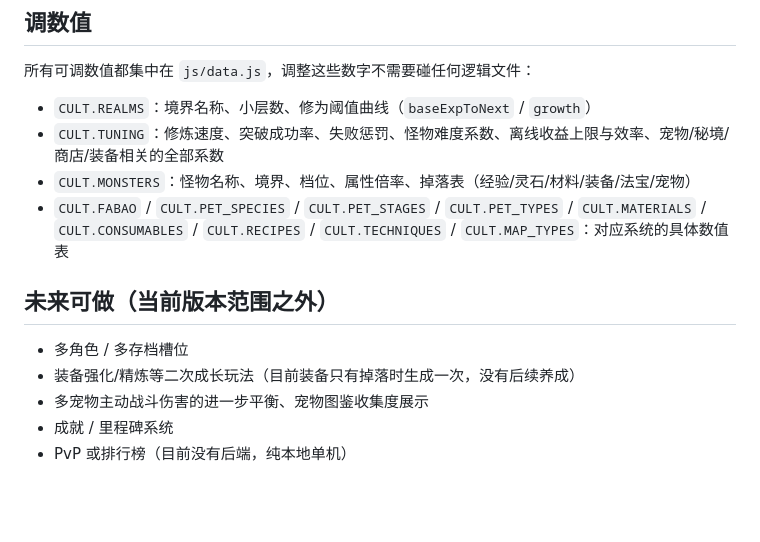
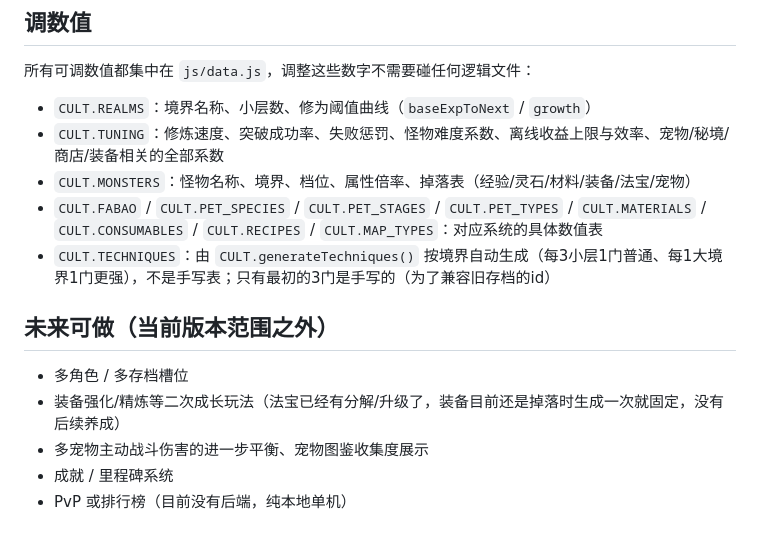
Before and after one commit to soulpalette-card/innercompass, a Markdown page: cultivation-game/README.md, the part around one of its changes. Rendered like a GitHub page; blank space fills up the shorter version.

```diff
--- a/cultivation-game/README.md
+++ b/cultivation-game/README.md
@@ -131,12 +140,13 @@ js/main.js            启动流程：读档 → 离线结算 → 渲染 → 开
 - `CULT.REALMS`：境界名称、小层数、修为阈值曲线（`baseExpToNext` / `growth`）
 - `CULT.TUNING`：修炼速度、突破成功率、失败惩罚、怪物难度系数、离线收益上限与效率、宠物/秘境/商店/装备相关的全部系数
 - `CULT.MONSTERS`：怪物名称、境界、档位、属性倍率、掉落表（经验/灵石/材料/装备/法宝/宠物）
-- `CULT.FABAO` / `CULT.PET_SPECIES` / `CULT.PET_STAGES` / `CULT.PET_TYPES` / `CULT.MATERIALS` / `CULT.CONSUMABLES` / `CULT.RECIPES` / `CULT.TECHNIQUES` / `CULT.MAP_TYPES`：对应系统的具体数值表
+- `CULT.FABAO` / `CULT.PET_SPECIES` / `CULT.PET_STAGES` / `CULT.PET_TYPES` / `CULT.MATERIALS` / `CULT.CONSUMABLES` / `CULT.RECIPES` / `CULT.MAP_TYPES`：对应系统的具体数值表
+- `CULT.TECHNIQUES`：由 `CULT.generateTechniques()` 按境界自动生成（每3小层1门普通、每1大境界1门更强），不是手写表；只有最初的3门是手写的（为了兼容旧存档的id）
 
 ## 未来可做（当前版本范围之外）
 
 - 多角色 / 多存档槽位
-- 装备强化/精炼等二次成长玩法（目前装备只有掉落时生成一次，没有后续养成）
+- 装备强化/精炼等二次成长玩法（法宝已经有分解/升级了，装备目前还是掉落时生成一次就固定，没有后续养成）
 - 多宠物主动战斗伤害的进一步平衡、宠物图鉴收集度展示
 - 成就 / 里程碑系统
 - PvP 或排行榜（目前没有后端，纯本地单机）
```
Also changed, not shown: other parts of cultivation-game/README.md (+14 -5 lines).
